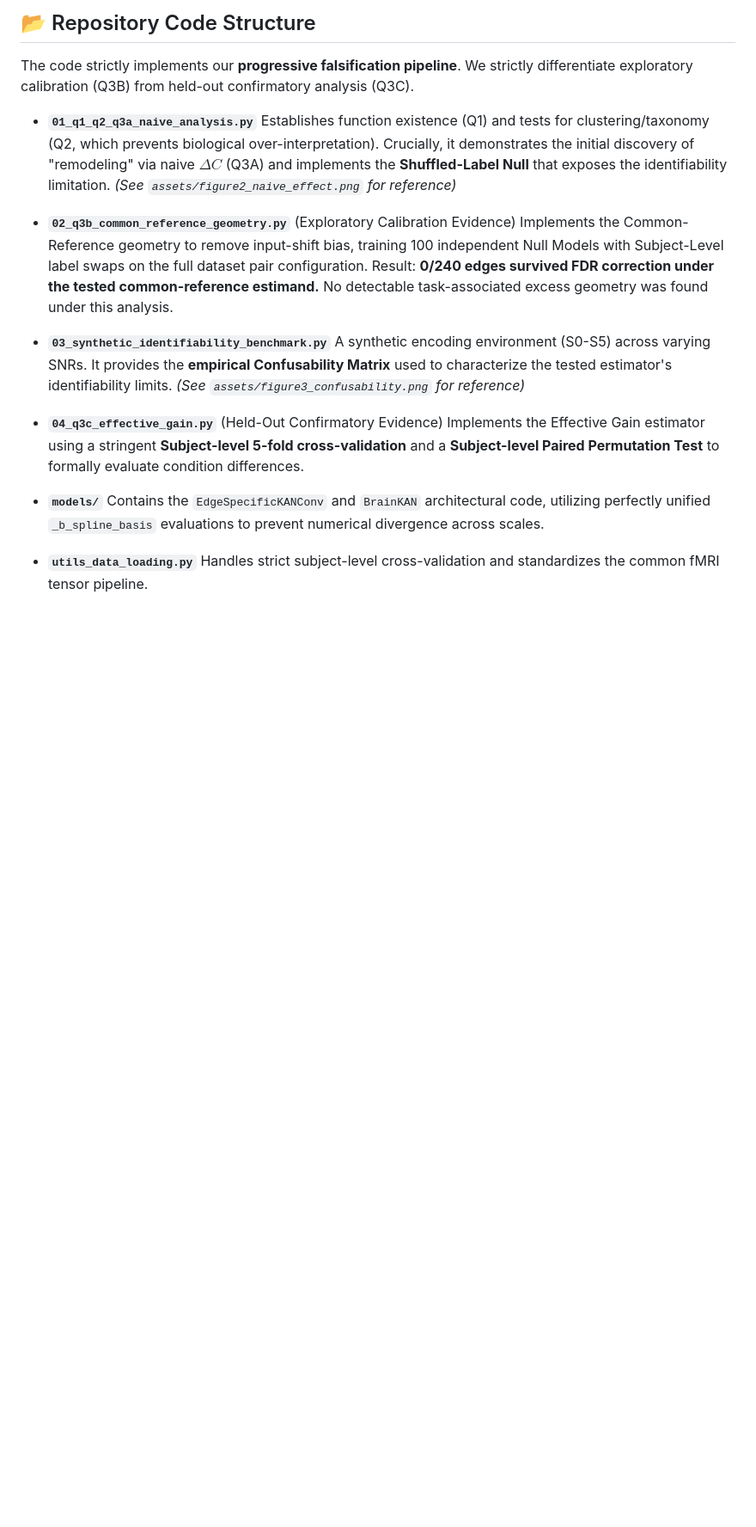
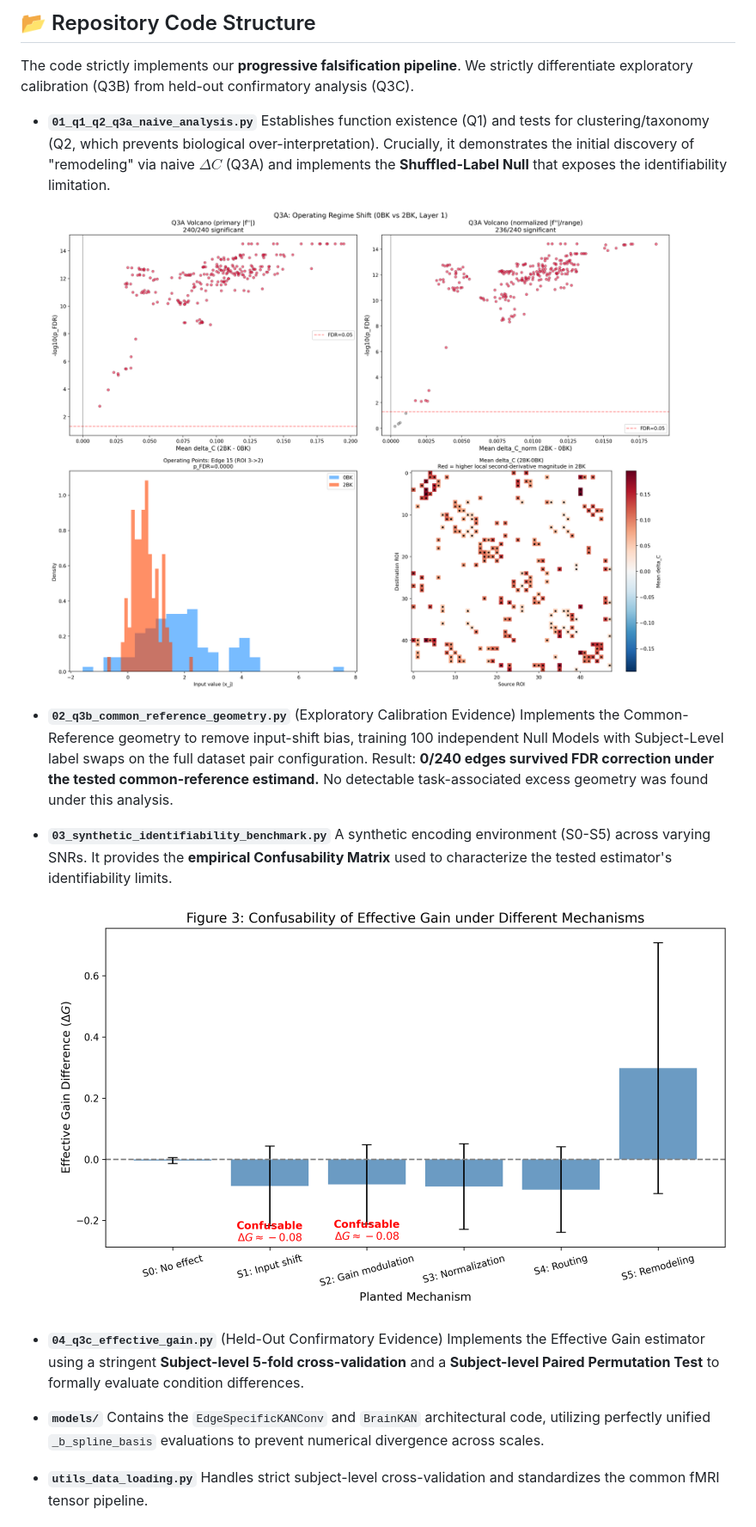
Before and after one commit to xcklvydtj2024/BrainKAN-Explainability, a Markdown page: README.md, the part around one of its changes. Shown at 86% size. GitHub-like rendering; blank space fills up the shorter version.

Commit message:
Initial commit: Core methodology and progressive falsification pipeline

```diff
--- a/README.md
+++ b/README.md
@@ -72,13 +87,17 @@ Does a task-related change in regional activation imply a change in edge-level c
 The code strictly implements our **progressive falsification pipeline**. We strictly differentiate exploratory calibration (Q3B) from held-out confirmatory analysis (Q3C).
 
 - **`01_q1_q2_q3a_naive_analysis.py`**
-  Establishes function existence (Q1) and tests for clustering/taxonomy (Q2, which prevents biological over-interpretation). Crucially, it demonstrates the initial discovery of "remodeling" via naive $\Delta C$ (Q3A) and implements the **Shuffled-Label Null** that exposes the identifiability limitation. *(See `assets/figure2_naive_effect.png` for reference)*
+  Establishes function existence (Q1) and tests for clustering/taxonomy (Q2, which prevents biological over-interpretation). Crucially, it demonstrates the initial discovery of "remodeling" via naive $\Delta C$ (Q3A) and implements the **Shuffled-Label Null** that exposes the identifiability limitation.
+
+  ![Naive Effect vs Null](assets/figure2_naive_effect.png)
 
 - **`02_q3b_common_reference_geometry.py`** (Exploratory Calibration Evidence)
   Implements the Common-Reference geometry to remove input-shift bias, training 100 independent Null Models with Subject-Level label swaps on the full dataset pair configuration. Result: **0/240 edges survived FDR correction under the tested common-reference estimand.** No detectable task-associated excess geometry was found under this analysis.
 
 - **`03_synthetic_identifiability_benchmark.py`**
-  A synthetic encoding environment (S0-S5) across varying SNRs. It provides the **empirical Confusability Matrix** used to characterize the tested estimator's identifiability limits. *(See `assets/figure3_confusability.png` for reference)*
+  A synthetic encoding environment (S0-S5) across varying SNRs. It provides the **empirical Confusability Matrix** used to characterize the tested estimator's identifiability limits.
+
+  ![Confusability Matrix](assets/figure3_confusability.png)
 
 - **`04_q3c_effective_gain.py`** (Held-Out Confirmatory Evidence)
   Implements the Effective Gain estimator using a stringent **Subject-level 5-fold cross-validation** and a **Subject-level Paired Permutation Test** to formally evaluate condition differences.
```
Also changed, not shown: other parts of README.md (+17 -2 lines).
